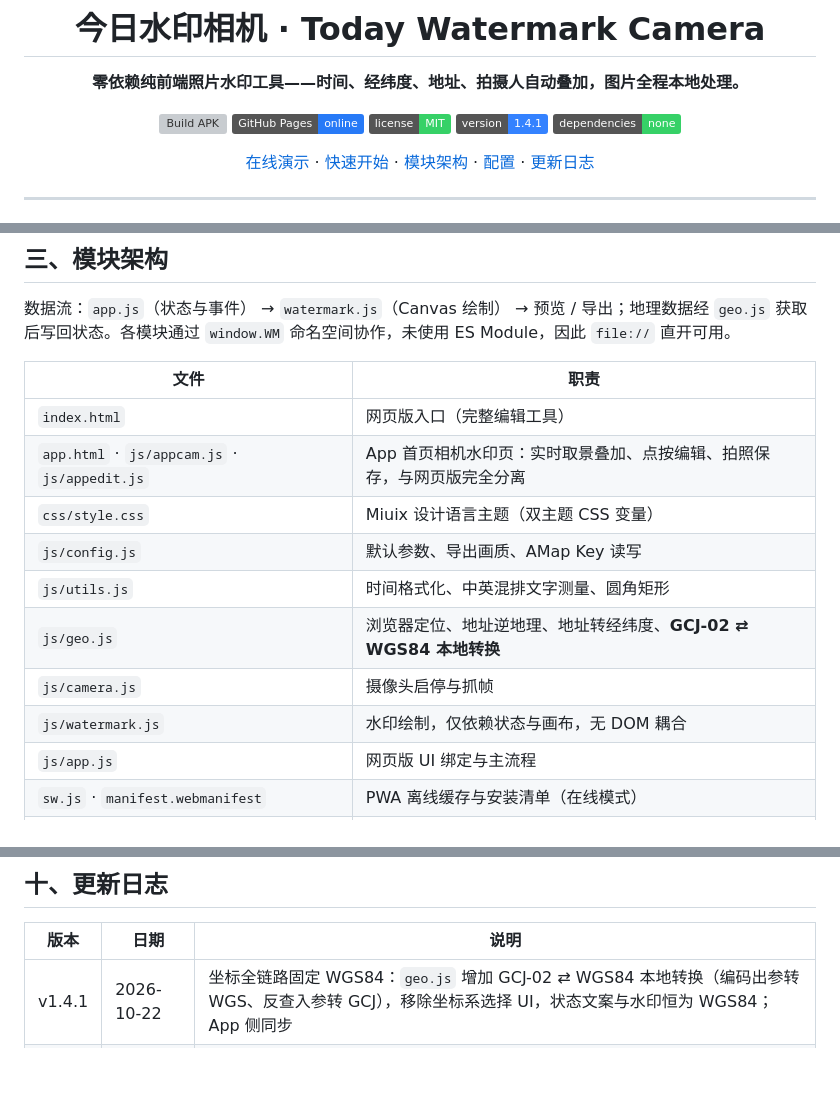
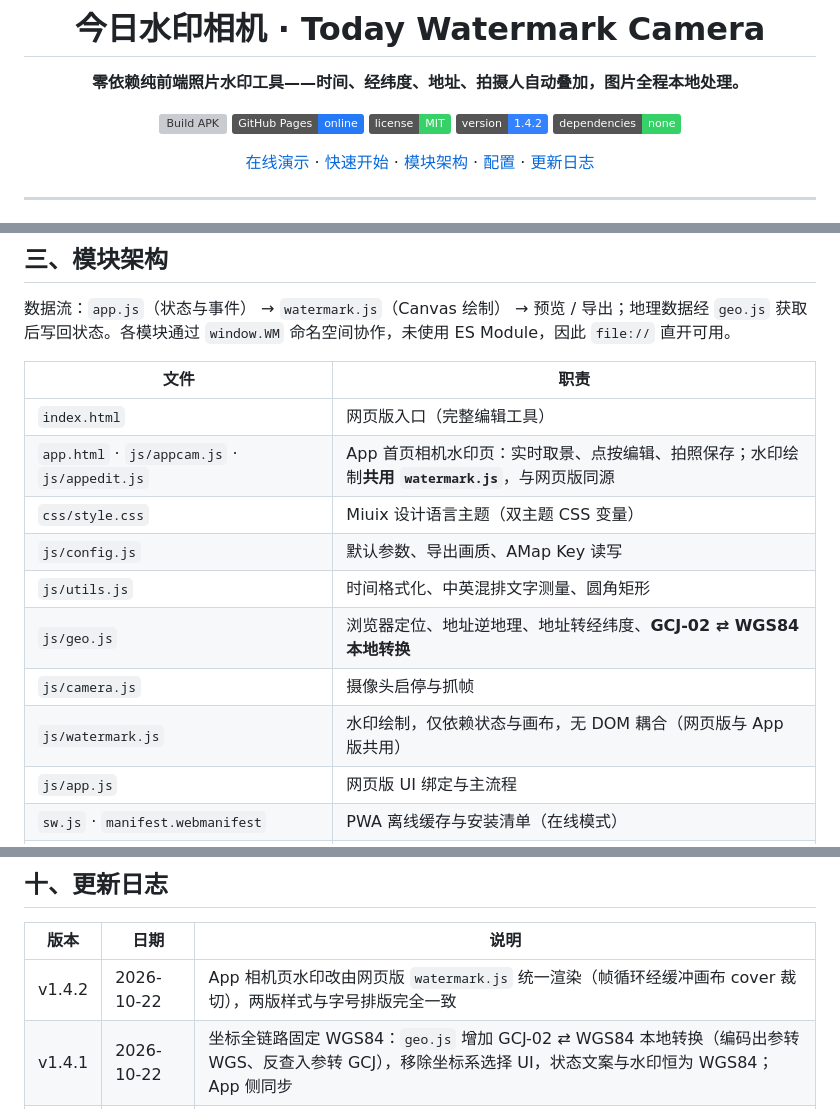
Before and after one commit to Zane517/watermark-camera, a Markdown page: README.md, 3 parts joined by grey strips. Drawn GitHub-style; badges without logos; blank space fills up the shorter version; grey boxes are pictures that could not be loaded.

Commit message:
docs: v1.4.2 — App 水印引擎与网页版统一

```diff
--- a/README.md
+++ b/README.md
@@ -7,7 +7,7 @@
 [![Build APK](https://github.com/Zane517/watermark-camera/actions/workflows/build-apk.yml/badge.svg)](https://github.com/Zane517/watermark-camera/actions/workflows/build-apk.yml)
 [![GitHub Pages](https://img.shields.io/badge/GitHub_Pages-online-277AF7?logo=githubpages)](https://zane517.github.io/watermark-camera/)
 [![License: MIT](https://img.shields.io/badge/license-MIT-36D167.svg)](LICENSE)
-[![Version](https://img.shields.io/badge/version-1.4.1-3482ff.svg)](#十更新日志)
+[![Version](https://img.shields.io/badge/version-1.4.2-3482ff.svg)](#十更新日志)
 [![Dependencies](https://img.shields.io/badge/dependencies-none-36D167.svg)](#三模块架构)
 
 [在线演示](https://zane517.github.io/watermark-camera/) · [快速开始](#二快速开始) · [模块架构](#三模块架构) · [配置](#四配置高德-web-服务key可选) · [更新日志](#十更新日志)
@@ -71,13 +71,13 @@
 | 文件 | 职责 |
 |------|------|
 | <code>index.html</code> | 网页版入口（完整编辑工具） |
-| <code>app.html</code> · <code>js/appcam.js</code> · <code>js/appedit.js</code> | App 首页相机水印页：实时取景叠加、点按编辑、拍照保存，与网页版完全分离 |
+| <code>app.html</code> · <code>js/appcam.js</code> · <code>js/appedit.js</code> | App 首页相机水印页：实时取景、点按编辑、拍照保存；水印绘制**共用 <code>watermark.js</code>**，与网页版同源 |
 | <code>css/style.css</code> | Miuix 设计语言主题（双主题 CSS 变量） |
 | <code>js/config.js</code> | 默认参数、导出画质、AMap Key 读写 |
 | <code>js/utils.js</code> | 时间格式化、中英混排文字测量、圆角矩形 |
 | <code>js/geo.js</code> | 浏览器定位、地址逆地理、地址转经纬度、**GCJ-02 ⇄ WGS84 本地转换** |
 | <code>js/camera.js</code> | 摄像头启停与抓帧 |
-| <code>js/watermark.js</code> | 水印绘制，仅依赖状态与画布，无 DOM 耦合 |
+| <code>js/watermark.js</code> | 水印绘制，仅依赖状态与画布，无 DOM 耦合（网页版与 App 版共用） |
 | <code>js/app.js</code> | 网页版 UI 绑定与主流程 |
 | <code>sw.js</code> · <code>manifest.webmanifest</code> | PWA 离线缓存与安装清单（在线模式） |
 | <code>build.mjs</code> | 将样式与脚本内联为单文件 HTML |
@@ -168,6 +168,7 @@ UI 采用 [Miuix](https://github.com/compose-miuix-ui/miuix)（<code>compose-miu
 
 | 版本 | 日期 | 说明 |
 |------|------|------|
+| v1.4.2 | 2026-10-22 | App 相机页水印改由网页版 <code>watermark.js</code> 统一渲染（帧循环经缓冲画布 cover 裁切），两版样式与字号排版完全一致 |
 | v1.4.1 | 2026-10-22 | 坐标全链路固定 WGS84：<code>geo.js</code> 增加 GCJ-02 ⇄ WGS84 本地转换（编码出参转 WGS、反查入参转 GCJ），移除坐标系选择 UI，状态文案与水印恒为 WGS84；App 侧同步 |
 | v1.4.0 | 2026-10-22 | App 首页改为全屏相机水印页（app.html）：实时取景叠加、点按编辑面板、快门拍照经原生桥存相册；与网页版 index.html 分离，底栏可互跳 |
 | v1.3.0 | 2026-10-22 | APK 本地内置 Web 资源（完全离线可用）；<code>version.json</code> 启动静默增量更新、失败整体回退；CI 构建同步网页资源；壳环境跳过 SW 注册 |
```
